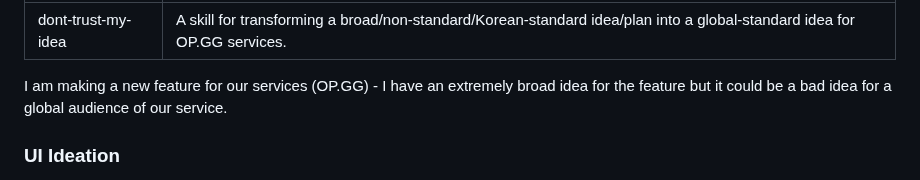
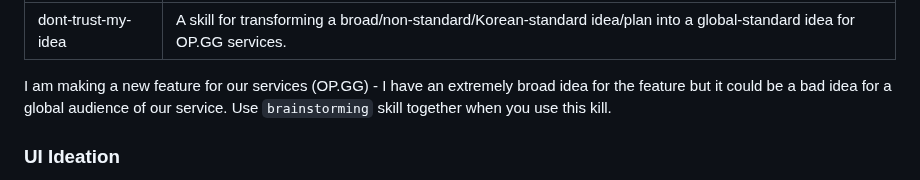
Before and after one commit to kargnas/skills, a Markdown page: skills/dont-trust-my-idea/SKILL.md, the part around the change. GitHub-like rendering.

Commit message:
빠트린 문장 추가

```diff
--- a/skills/dont-trust-my-idea/SKILL.md
+++ b/skills/dont-trust-my-idea/SKILL.md
@@ -3,7 +3,7 @@ name: dont-trust-my-idea
 description: "A skill for transforming a broad/non-standard/Korean-standard idea/plan into a global-standard idea for OP.GG services."
 ---
 
-I am making a new feature for our services (OP.GG) - I have an extremely broad idea for the feature but it could be a bad idea for a global audience of our service.
+I am making a new feature for our services (OP.GG) - I have an extremely broad idea for the feature but it could be a bad idea for a global audience of our service. Use `brainstorming` skill together when you use this kill.
 
 ### UI Ideation
 
```
